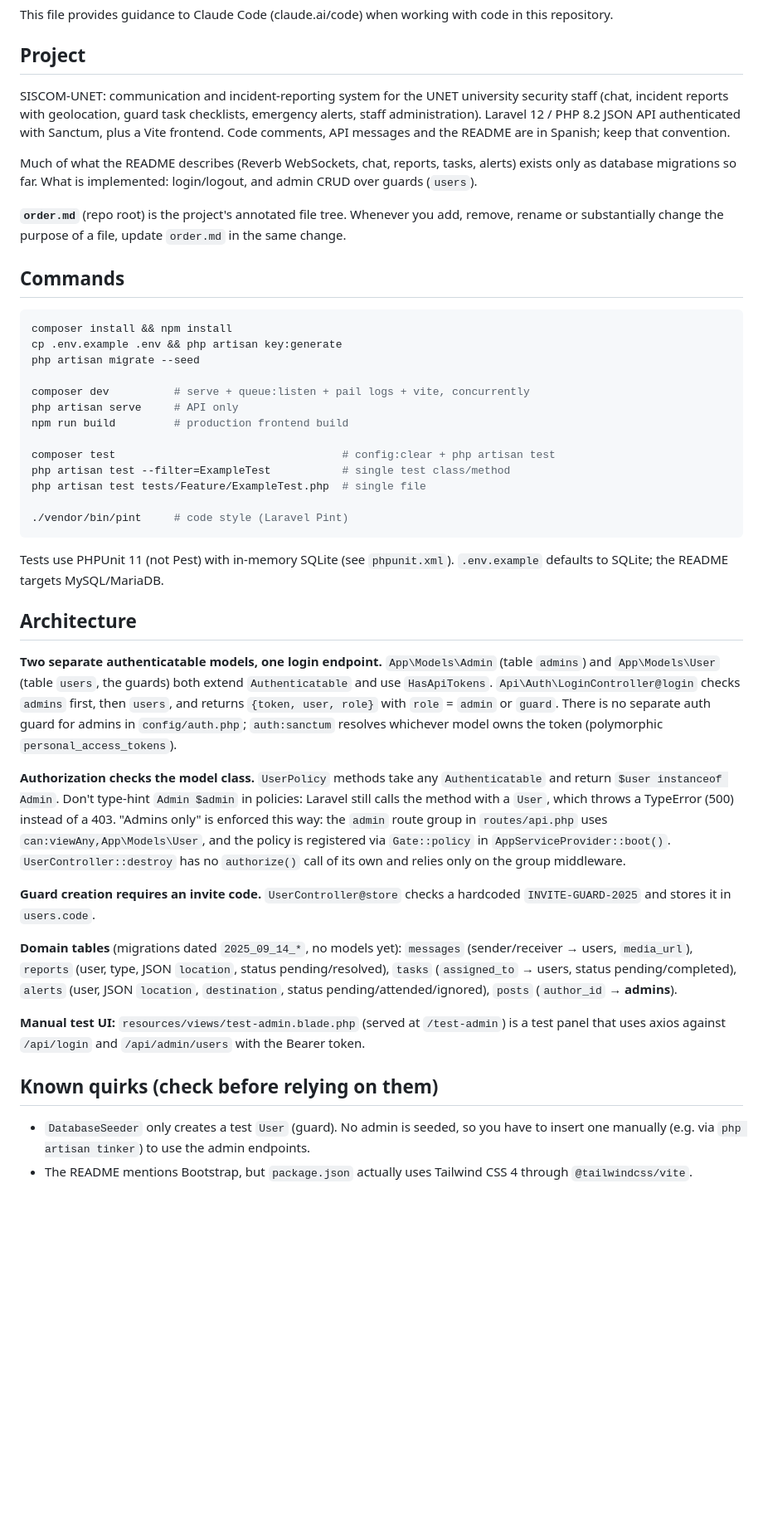
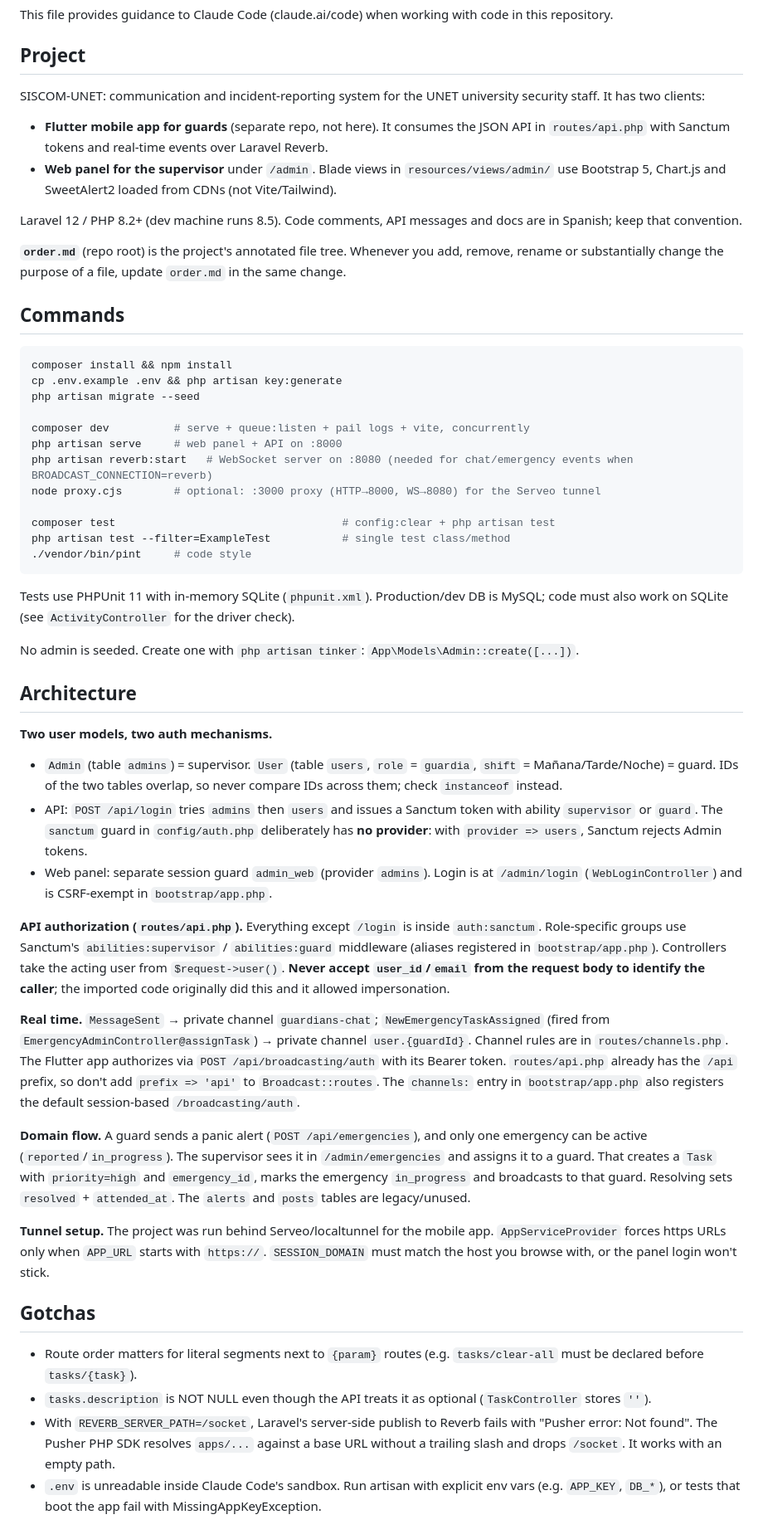
Before and after one commit to alejomm05/SISCOM-UNET, a Markdown page: CLAUDE.md, the part around the change. Shown at 83% size. Drawn GitHub-style; blank space fills up the shorter version.

````diff
--- a/CLAUDE.md
+++ b/CLAUDE.md
@@ -4,9 +4,12 @@ This file provides guidance to Claude Code (claude.ai/code) when working with co
 
 ## Project
 
-SISCOM-UNET: communication and incident-reporting system for the UNET university security staff (chat, incident reports with geolocation, guard task checklists, emergency alerts, staff administration). Laravel 12 / PHP 8.2 JSON API authenticated with Sanctum, plus a Vite frontend. Code comments, API messages and the README are in Spanish; keep that convention.
+SISCOM-UNET: communication and incident-reporting system for the UNET university security staff. It has two clients:
 
-Much of what the README describes (Reverb WebSockets, chat, reports, tasks, alerts) exists only as database migrations so far. What is implemented: login/logout, and admin CRUD over guards (`users`).
+- **Flutter mobile app for guards** (separate repo, not here). It consumes the JSON API in `routes/api.php` with Sanctum tokens and real-time events over Laravel Reverb.
+- **Web panel for the supervisor** under `/admin`. Blade views in `resources/views/admin/` use Bootstrap 5, Chart.js and SweetAlert2 loaded from CDNs (not Vite/Tailwind).
+
+Laravel 12 / PHP 8.2+ (dev machine runs 8.5). Code comments, API messages and docs are in Spanish; keep that convention.
 
 **`order.md`** (repo root) is the project's annotated file tree. Whenever you add, remove, rename or substantially change the purpose of a file, update `order.md` in the same change.
 
@@ -18,31 +21,37 @@ cp .env.example .env && php artisan key:generate
 php artisan migrate --seed
 
 composer dev          # serve + queue:listen + pail logs + vite, concurrently
-php artisan serve     # API only
-npm run build         # production frontend build
+php artisan serve     # web panel + API on :8000
+php artisan reverb:start   # WebSocket server on :8080 (needed for chat/emergency events when BROADCAST_CONNECTION=reverb)
+node proxy.cjs        # optional: :3000 proxy (HTTP→8000, WS→8080) for the Serveo tunnel
 
 composer test                                   # config:clear + php artisan test
 php artisan test --filter=ExampleTest           # single test class/method
-php artisan test tests/Feature/ExampleTest.php  # single file
-
-./vendor/bin/pint     # code style (Laravel Pint)
+./vendor/bin/pint     # code style
 ```
 
-Tests use PHPUnit 11 (not Pest) with in-memory SQLite (see `phpunit.xml`). `.env.example` defaults to SQLite; the README targets MySQL/MariaDB.
+Tests use PHPUnit 11 with in-memory SQLite (`phpunit.xml`). Production/dev DB is MySQL; code must also work on SQLite (see `ActivityController` for the driver check).
+
+No admin is seeded. Create one with `php artisan tinker`: `App\Models\Admin::create([...])`.
 
 ## Architecture
 
-**Two separate authenticatable models, one login endpoint.** `App\Models\Admin` (table `admins`) and `App\Models\User` (table `users`, the guards) both extend `Authenticatable` and use `HasApiTokens`. `Api\Auth\LoginController@login` checks `admins` first, then `users`, and returns `{token, user, role}` with `role` = `admin` or `guard`. There is no separate auth guard for admins in `config/auth.php`; `auth:sanctum` resolves whichever model owns the token (polymorphic `personal_access_tokens`).
+**Two user models, two auth mechanisms.**
+- `Admin` (table `admins`) = supervisor. `User` (table `users`, `role` = `guardia`, `shift` = Mañana/Tarde/Noche) = guard. IDs of the two tables overlap, so never compare IDs across them; check `instanceof` instead.
+- API: `POST /api/login` tries `admins` then `users` and issues a Sanctum token with ability `supervisor` or `guard`. The `sanctum` guard in `config/auth.php` deliberately has **no provider**: with `provider => users`, Sanctum rejects Admin tokens.
+- Web panel: separate session guard `admin_web` (provider `admins`). Login is at `/admin/login` (`WebLoginController`) and is CSRF-exempt in `bootstrap/app.php`.
 
-**Authorization checks the model class.** `UserPolicy` methods take any `Authenticatable` and return `$user instanceof Admin`. Don't type-hint `Admin $admin` in policies: Laravel still calls the method with a `User`, which throws a TypeError (500) instead of a 403. "Admins only" is enforced this way: the `admin` route group in `routes/api.php` uses `can:viewAny,App\Models\User`, and the policy is registered via `Gate::policy` in `AppServiceProvider::boot()`. `UserController::destroy` has no `authorize()` call of its own and relies only on the group middleware.
+**API authorization (`routes/api.php`).** Everything except `/login` is inside `auth:sanctum`. Role-specific groups use Sanctum's `abilities:supervisor` / `abilities:guard` middleware (aliases registered in `bootstrap/app.php`). Controllers take the acting user from `$request->user()`. **Never accept `user_id`/`email` from the request body to identify the caller**; the imported code originally did this and it allowed impersonation.
 
-**Guard creation requires an invite code.** `UserController@store` checks a hardcoded `INVITE-GUARD-2025` and stores it in `users.code`.
+**Real time.** `MessageSent` → private channel `guardians-chat`; `NewEmergencyTaskAssigned` (fired from `EmergencyAdminController@assignTask`) → private channel `user.{guardId}`. Channel rules are in `routes/channels.php`. The Flutter app authorizes via `POST /api/broadcasting/auth` with its Bearer token. `routes/api.php` already has the `/api` prefix, so don't add `prefix => 'api'` to `Broadcast::routes`. The `channels:` entry in `bootstrap/app.php` also registers the default session-based `/broadcasting/auth`.
 
-**Domain tables** (migrations dated `2025_09_14_*`, no models yet): `messages` (sender/receiver → users, `media_url`), `reports` (user, type, JSON `location`, status pending/resolved), `tasks` (`assigned_to` → users, status pending/completed), `alerts` (user, JSON `location`, `destination`, status pending/attended/ignored), `posts` (`author_id` → **admins**).
+**Domain flow.** A guard sends a panic alert (`POST /api/emergencies`), and only one emergency can be active (`reported`/`in_progress`). The supervisor sees it in `/admin/emergencies` and assigns it to a guard. That creates a `Task` with `priority=high` and `emergency_id`, marks the emergency `in_progress` and broadcasts to that guard. Resolving sets `resolved` + `attended_at`. The `alerts` and `posts` tables are legacy/unused.
 
-**Manual test UI:** `resources/views/test-admin.blade.php` (served at `/test-admin`) is a test panel that uses axios against `/api/login` and `/api/admin/users` with the Bearer token.
+**Tunnel setup.** The project was run behind Serveo/localtunnel for the mobile app. `AppServiceProvider` forces https URLs only when `APP_URL` starts with `https://`. `SESSION_DOMAIN` must match the host you browse with, or the panel login won't stick.
 
-## Known quirks (check before relying on them)
+## Gotchas
 
-- `DatabaseSeeder` only creates a test `User` (guard). No admin is seeded, so you have to insert one manually (e.g. via `php artisan tinker`) to use the admin endpoints.
-- The README mentions Bootstrap, but `package.json` actually uses Tailwind CSS 4 through `@tailwindcss/vite`.
+- Route order matters for literal segments next to `{param}` routes (e.g. `tasks/clear-all` must be declared before `tasks/{task}`).
+- `tasks.description` is NOT NULL even though the API treats it as optional (`TaskController` stores `''`).
+- With `REVERB_SERVER_PATH=/socket`, Laravel's server-side publish to Reverb fails with "Pusher error: Not found". The Pusher PHP SDK resolves `apps/...` against a base URL without a trailing slash and drops `/socket`. It works with an empty path.
+- `.env` is unreadable inside Claude Code's sandbox. Run artisan with explicit env vars (e.g. `APP_KEY`, `DB_*`), or tests that boot the app fail with MissingAppKeyException.
````
Also changed, not shown: order.md (+67 -24 lines).
